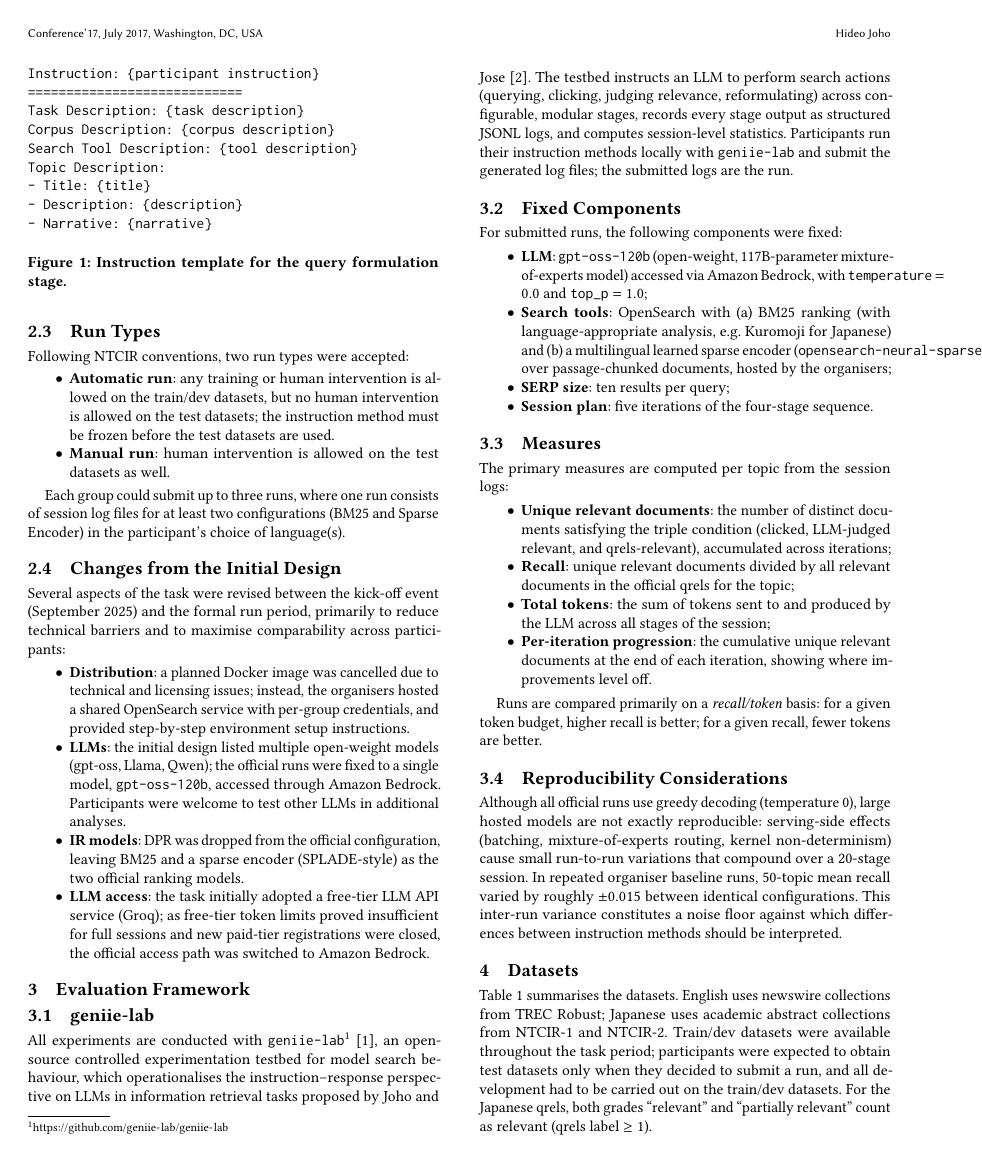
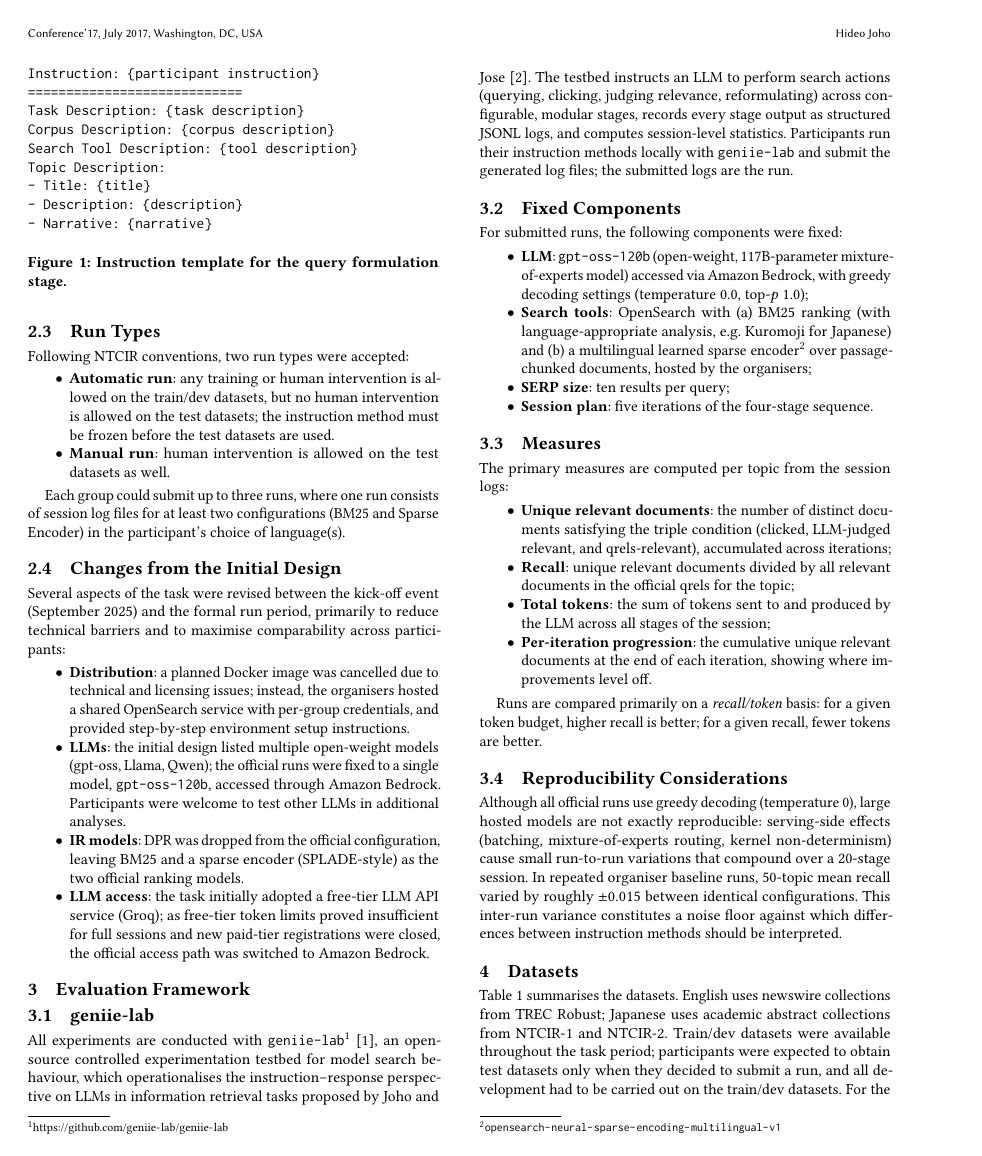
Before and after one commit to geniie-lab/ntcir, a LaTeX paper (paper/overview-ntcir19-agenticinstruction.tex): page 2 of 3. Compiled offline with pdfLaTeX.

Commit message:
Fix horizontal overflows in the evaluation framework section
Rephrase the sampling-settings bullet (unbreakable texttt/math chunk),
move the long sparse-encoder model name to a footnote, and drop outer
column padding on the tables. One imperceptible 2pt justification
artifact remains in the baselines paragraph.

Co-Authored-By: Claude Fable 5 <noreply@anthropic.com>

```diff
--- a/paper/overview-ntcir19-agenticinstruction.tex
+++ b/paper/overview-ntcir19-agenticinstruction.tex
@@ -210,12 +210,12 @@ For submitted runs, the following components were fixed:
 
 \begin{itemize}
   \item \textbf{LLM}: \texttt{gpt-oss-120b} (open-weight, 117B-parameter
-  mixture-of-experts model) accessed via Amazon Bedrock, with
-  \texttt{temperature}~$= 0.0$ and \texttt{top\_p}~$= 1.0$;
+  mixture-of-experts model) accessed via Amazon Bedrock, with greedy
+  decoding settings (temperature 0.0, top-$p$ 1.0);
   \item \textbf{Search tools}: OpenSearch with (a) BM25 ranking (with
   language-appropriate analysis, e.g.\ Kuromoji for Japanese) and (b) a
-  multilingual learned sparse encoder
-  (\texttt{opensearch-neural-sparse-encoding-multilingual-v1}) over
+  multilingual learned sparse encoder\footnote{%
+  \path{opensearch-neural-sparse-encoding-multilingual-v1}} over
   passage-chunked documents, hosted by the organisers;
   \item \textbf{SERP size}: ten results per query;
   \item \textbf{Session plan}: five iterations of the four-stage sequence.
```
Also changed, not shown: paper/overview-ntcir19-agenticinstruction.pdf, paper/overview-ntcir19-agenticinstruction.tex (4 more changed lines).
